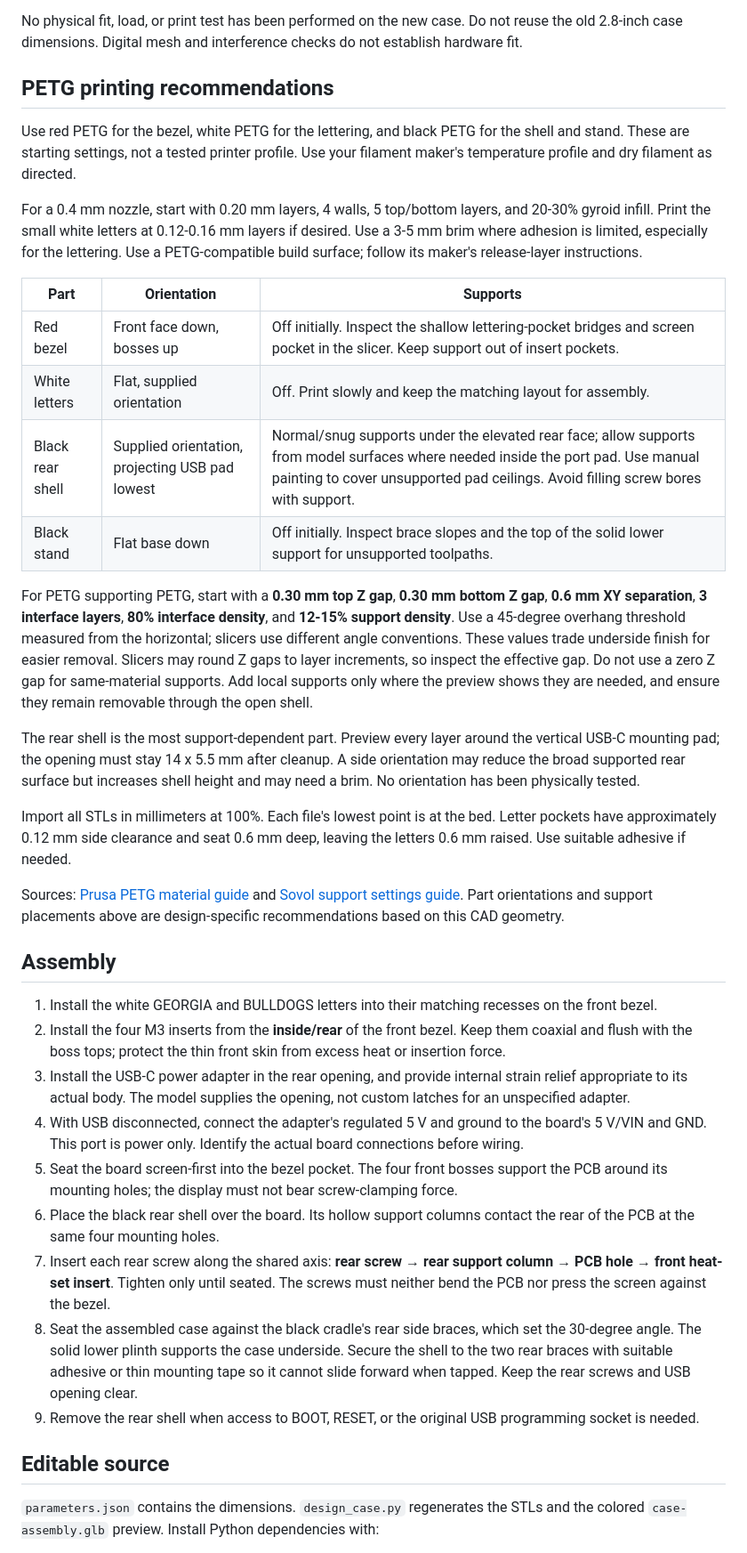
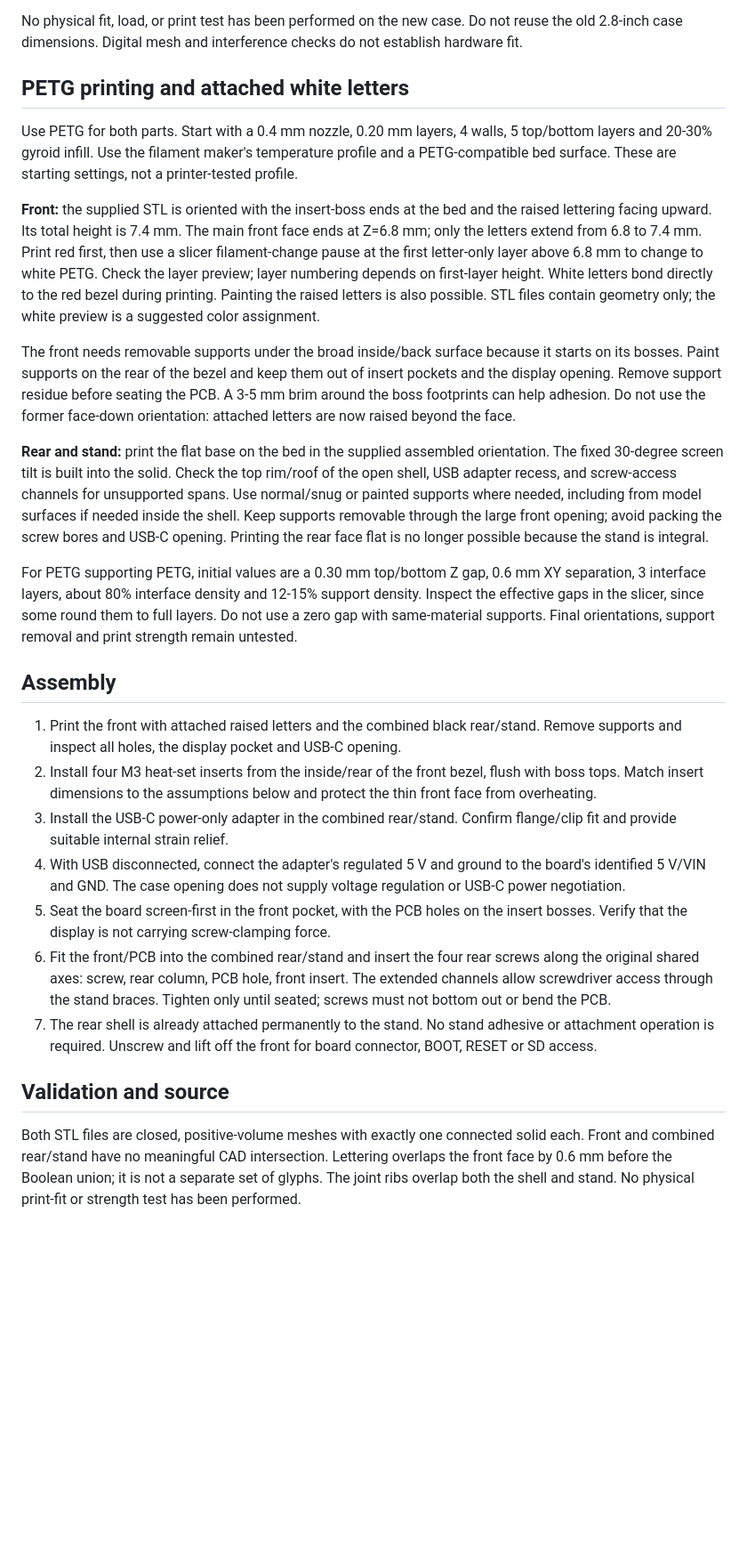
Before and after one commit to jtm1816/georgia-esp32-scoreboard, a Markdown page: case/ASSEMBLY.md, the part around one of its changes. Shown at 89% size. Drawn GitHub-style; blank space fills up the shorter version.

```diff
--- a/case/ASSEMBLY.md
+++ b/case/ASSEMBLY.md
@@ -26,40 +24,29 @@ Red front, white raised lettering, black rear and fixed stand. The body is 125 x
 
 No physical fit, load, or print test has been performed on the new case. Do not reuse the old 2.8-inch case dimensions. Digital mesh and interference checks do not establish hardware fit.
 
-## PETG printing recommendations
+## PETG printing and attached white letters
 
-Use red PETG for the bezel, white PETG for the lettering, and black PETG for the shell and stand. These are starting settings, not a tested printer profile. Use your filament maker's temperature profile and dry filament as directed.
+Use PETG for both parts. Start with a 0.4 mm nozzle, 0.20 mm layers, 4 walls, 5 top/bottom layers and 20-30% gyroid infill. Use the filament maker's temperature profile and a PETG-compatible bed surface. These are starting settings, not a printer-tested profile.
 
-For a 0.4 mm nozzle, start with 0.20 mm layers, 4 walls, 5 top/bottom layers, and 20-30% gyroid infill. Print the small white letters at 0.12-0.16 mm layers if desired. Use a 3-5 mm brim where adhesion is limited, especially for the lettering. Use a PETG-compatible build surface; follow its maker's release-layer instructions.
+**Front:** the supplied STL is oriented with the insert-boss ends at the bed and the raised lettering facing upward. Its total height is 7.4 mm. The main front face ends at Z=6.8 mm; only the letters extend from 6.8 to 7.4 mm. Print red first, then use a slicer filament-change pause at the first letter-only layer above 6.8 mm to change to white PETG. Check the layer preview; layer numbering depends on first-layer height. White letters bond directly to the red bezel during printing. Painting the raised letters is also possible. STL files contain geometry only; the white preview is a suggested color assignment.
 
-| Part | Orientation | Supports |
-| --- | --- | --- |
-| Red bezel | Front face down, bosses up | Off initially. Inspect the shallow lettering-pocket bridges and screen pocket in the slicer. Keep support out of insert pockets. |
-| White letters | Flat, supplied orientation | Off. Print slowly and keep the matching layout for assembly. |
-| Black rear shell | Supplied orientation, projecting USB pad lowest | Normal/snug supports under the elevated rear face; allow supports from model surfaces where needed inside the port pad. Use manual painting to cover unsupported pad ceilings. Avoid filling screw bores with support. |
-| Black stand | Flat base down | Off initially. Inspect brace slopes and the top of the solid lower support for unsupported toolpaths. |
+The front needs removable supports under the broad inside/back surface because it starts on its bosses. Paint supports on the rear of the bezel and keep them out of insert pockets and the display opening. Remove support residue before seating the PCB. A 3-5 mm brim around the boss footprints can help adhesion. Do not use the former face-down orientation: attached letters are now raised beyond the face.
 
-For PETG supporting PETG, start with a **0.30 mm top Z gap**, **0.30 mm bottom Z gap**, **0.6 mm XY separation**, **3 interface layers**, **80% interface density**, and **12-15% support density**. Use a 45-degree overhang threshold measured from the horizontal; slicers use different angle conventions. These values trade underside finish for easier removal. Slicers may round Z gaps to layer increments, so inspect the effective gap. Do not use a zero Z gap for same-material supports. Add local supports only where the preview shows they are needed, and ensure they remain removable through the open shell.
+**Rear and stand:** print the flat base on the bed in the supplied assembled orientation. The fixed 30-degree screen tilt is built into the solid. Check the top rim/roof of the open shell, USB adapter recess, and screw-access channels for unsupported spans. Use normal/snug or painted supports where needed, including from model surfaces if needed inside the shell. Keep supports removable through the large front opening; avoid packing the screw bores and USB-C opening. Printing the rear face flat is no longer possible because the stand is integral.
 
-The rear shell is the most support-dependent part. Preview every layer around the vertical USB-C mounting pad; the opening must stay 14 x 5.5 mm after cleanup. A side orientation may reduce the broad supported rear surface but increases shell height and may need a brim. No orientation has been physically tested.
-
-Import all STLs in millimeters at 100%. Each file's lowest point is at the bed. Letter pockets have approximately 0.12 mm side clearance and seat 0.6 mm deep, leaving the letters 0.6 mm raised. Use suitable adhesive if needed.
-
-Sources: [Prusa PETG material guide](https://help.prusa3d.com/article/petg_2059) and [Sovol support settings guide](https://www.sovol3d.com/blogs/news/3d-printing-support-settings-explained-how-to-get-cleaner-easier-to-remove-fdm-prints). Part orientations and support placements above are design-specific recommendations based on this CAD geometry.
+For PETG supporting PETG, initial values are a 0.30 mm top/bottom Z gap, 0.6 mm XY separation, 3 interface layers, about 80% interface density and 12-15% support density. Inspect the effective gaps in the slicer, since some round them to full layers. Do not use a zero gap with same-material supports. Final orientations, support removal and print strength remain untested.
 
 ## Assembly
 
-1. Install the white GEORGIA and BULLDOGS letters into their matching recesses on the front bezel.
-2. Install the four M3 inserts from the **inside/rear** of the front bezel. Keep them coaxial and flush with the boss tops; protect the thin front skin from excess heat or insertion force.
-3. Install the USB-C power adapter in the rear opening, and provide internal strain relief appropriate to its actual body. The model supplies the opening, not custom latches for an unspecified adapter.
-4. With USB disconnected, connect the adapter's regulated 5 V and ground to the board's 5 V/VIN and GND. This port is power only. Identify the actual board connections before wiring.
-5. Seat the board screen-first into the bezel pocket. The four front bosses support the PCB around its mounting holes; the display must not bear screw-clamping force.
-6. Place the black rear shell over the board. Its hollow support columns contact the rear of the PCB at the same four mounting holes.
-7. Insert each rear screw along the shared axis: **rear screw → rear support column → PCB hole → front heat-set insert**. Tighten only until seated. The screws must neither bend the PCB nor press the screen against the bezel.
-8. Seat the assembled case against the black cradle's rear side braces, which set the 30-degree angle. The solid lower plinth supports the case underside. Secure the shell to the two rear braces with suitable adhesive or thin mounting tape so it cannot slide forward when tapped. Keep the rear screws and USB opening clear.
-9. Remove the rear shell when access to BOOT, RESET, or the original USB programming socket is needed.
+1. Print the front with attached raised letters and the combined black rear/stand. Remove supports and inspect all holes, the display pocket and USB-C opening.
+2. Install four M3 heat-set inserts from the inside/rear of the front bezel, flush with boss tops. Match insert dimensions to the assumptions below and protect the thin front face from overheating.
+3. Install the USB-C power-only adapter in the combined rear/stand. Confirm flange/clip fit and provide suitable internal strain relief.
+4. With USB disconnected, connect the adapter's regulated 5 V and ground to the board's identified 5 V/VIN and GND. The case opening does not supply voltage regulation or USB-C power negotiation.
+5. Seat the board screen-first in the front pocket, with the PCB holes on the insert bosses. Verify that the display is not carrying screw-clamping force.
+6. Fit the front/PCB into the combined rear/stand and insert the four rear screws along the original shared axes: screw, rear column, PCB hole, front insert. The extended channels allow screwdriver access through the stand braces. Tighten only until seated; screws must not bottom out or bend the PCB.
+7. The rear shell is already attached permanently to the stand. No stand adhesive or attachment operation is required. Unscrew and lift off the front for board connector, BOOT, RESET or SD access.
 
-## Editable source
+## Validation and source
 
-`parameters.json` contains the dimensions. `design_case.py` regenerates the STLs and the colored `case-assembly.glb` preview. Install Python dependencies with:
+Both STL files are closed, positive-volume meshes with exactly one connected solid each. Front and combined rear/stand have no meaningful CAD intersection. Lettering overlaps the front face by 0.6 mm before the Boolean union; it is not a separate set of glyphs. The joint ribs overlap both the shell and stand. No physical print-fit or strength test has been performed.
 
```
Also changed, not shown: other parts of case/ASSEMBLY.md (+9 -19 lines), README.md (+7 -1 lines), docs/overview.md (+6 -0 lines), case/case-preview.png, 13 other files.
